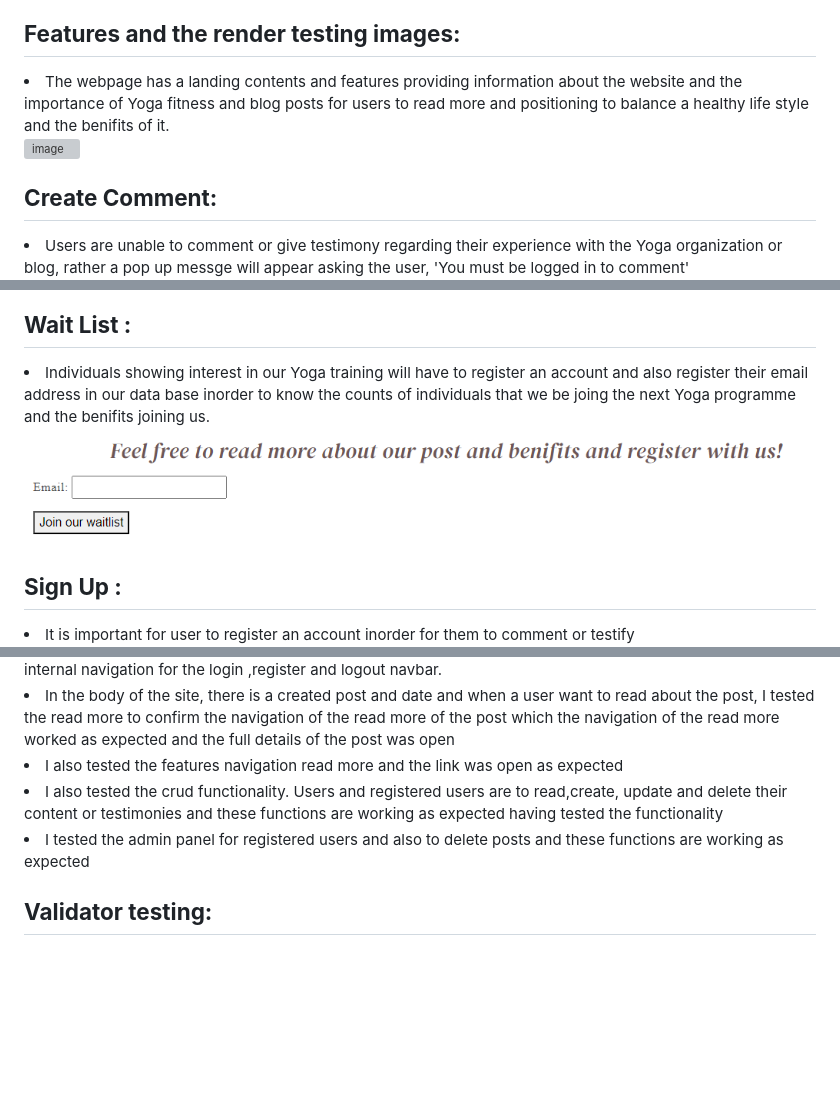
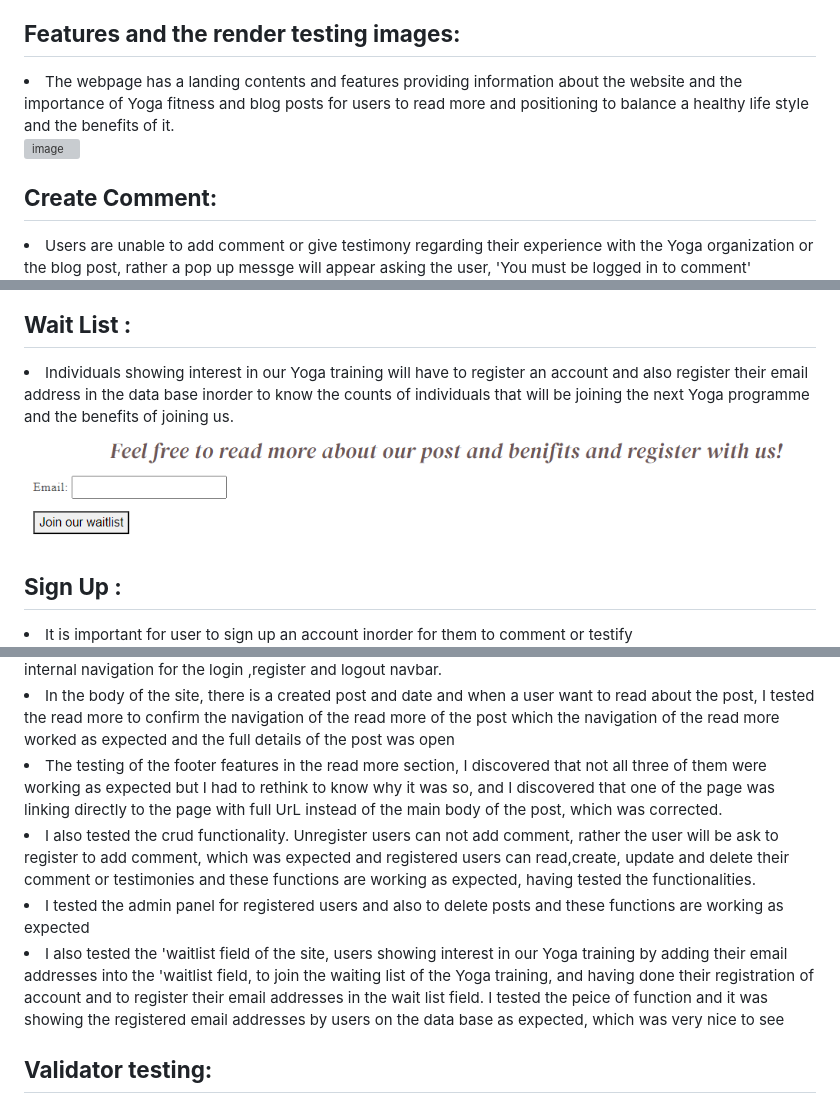
Before and after one commit to email2ify/My-Yoga, a Markdown page: README.md, 3 parts joined by grey strips. Rendered like a GitHub page; blank space fills up the shorter version; grey boxes are pictures that could not be loaded.

```diff
--- a/README.md
+++ b/README.md
@@ -19,14 +19,14 @@ Yoga website is created with a Django functionality, bootstrap and HTML. The hea
 <li>To access the webpage using handy divices like smart phones, ipad etc </li>
 
 <h2><Strong>Features and the render testing images:</strong></h2>
-<li>The webpage has a landing contents and features providing information about the website and the importance of Yoga fitness and blog posts for users to read more and positioning to balance a healthy life style and the benifits of it.</li>
+<li>The webpage has a landing contents and features providing information about the website and the importance of Yoga fitness and blog posts for users to read more and positioning to balance a healthy life style and the benefits of it.</li>
 
 ![image](/static/images/IMG_7491.jpg)
 
 
 
 <h2><Strong>Create Comment:</strong></h2>
-<li>Users are unable to comment or give testimony regarding their experience with the Yoga organization or blog, rather a pop up messge will appear asking the user, 'You must be logged in to comment' </li>
+<li>Users are unable to add comment or give testimony regarding their experience with the Yoga organization or the blog post, rather a pop up messge will appear asking the user, 'You must be logged in to comment' </li>
 
 ![image](/static/images/co1.PNG)
 
@@ -61,7 +61,7 @@ Yoga website is created with a Django functionality, bootstrap and HTML. The hea
 ![image](/static/images/dele.PNG)
 
 <h2><Strong>Wait List :</strong></h2>
-<li>Individuals showing interest in our Yoga training will have to register an account and also register their email address in our data base inorder to know the counts of individuals that we be joing the next Yoga programme and the benifits joining us.</li>
+<li>Individuals showing interest in our Yoga training will have to register an account and also register their email address in the data base inorder to know the counts of individuals that will be joining the next Yoga programme and the benefits of joining us.</li>
 
 ![image](/static/images/waitlist.PNG)
 
@@ -69,7 +69,7 @@ Yoga website is created with a Django functionality, bootstrap and HTML. The hea
 
 <h2><Strong>Sign Up :</strong></h2>
 
-<li>It is important for user to register an account inorder for them to comment or testify </li>
+<li>It is important for user to sign up an account inorder for them to comment or testify </li>
 
 ![image](/static/images/sign.PNG)
 
@@ -162,10 +162,12 @@ The Kanban board was created using github projects and the below image is where
 <li>From the view page, the navbar was working as expected and I was able to navigate to the preferred section as expected on the about page, contact page,home page, the external links for the social media and the internal navigation for the login ,register and logout navbar.</li>
 <li>In the body of the site, there is a created post and date and when a user want to read about the post, I tested the read more to confirm the navigation of the read more of the post which the navigation of the read more worked as expected and the full details of the post was open</li>
 
-<li>I also tested the features navigation read more and the link was open as expected</li>
+<li>The testing of the footer features in the read more section, I discovered that not all three of them were working as expected but I had to rethink to know why it was so, and I discovered that one of the page was linking directly to the page with full UrL instead of the main body of the post, which was corrected.</li>
 
-<li>I also tested the crud functionality. Users and registered users are to read,create, update and delete their content or testimonies and these functions are working as expected having tested the functionality</li>
+<li>I also tested the crud functionality. Unregister users can not add comment, rather the user will be ask to register to add comment, which was expected and registered users can read,create, update and delete their comment or testimonies and these functions are working as expected, having tested the functionalities.</li>
 <li>I tested the admin panel for registered users and also to delete posts and these functions are working as expected</li>
+
+<li>I also tested the 'waitlist field of the site, users showing interest in our Yoga training by adding their email addresses into the 'waitlist field, to join the waiting list of the Yoga training, and having done their registration of account and to register their email addresses in the wait list field. I tested the peice of function and it was showing the registered email addresses by users on the data base as expected, which was very nice to see</li>
 
 <h2><Strong>Validator testing:</strong></h2>
 <li>Lighthouse testing</li>
```
Also changed, not shown: other parts of README.md (+15 -11 lines).
